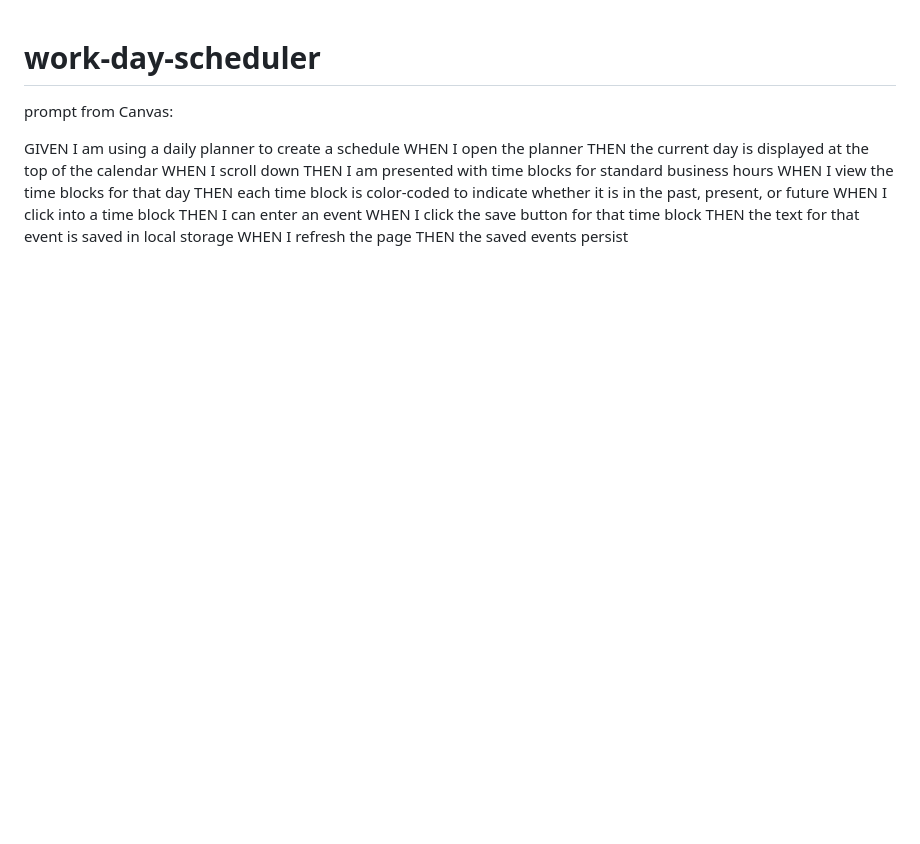
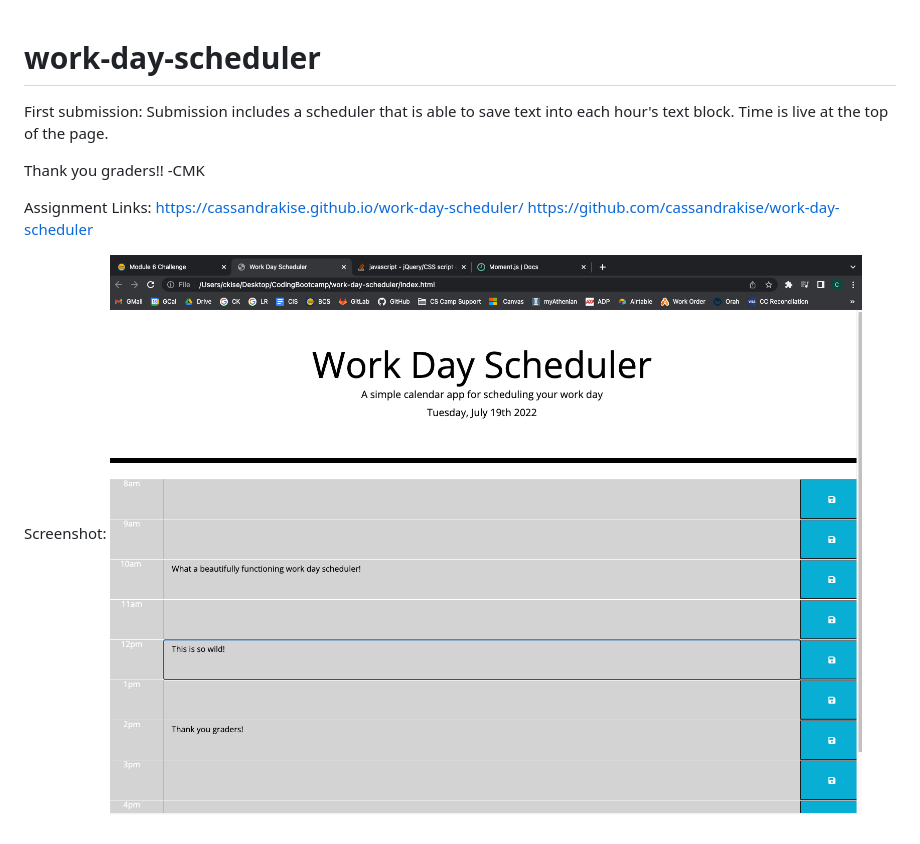
Before and after one commit to cassandrakise/work-day-scheduler, a Markdown page: README.md, the part around the change. Drawn GitHub-style; pictures changed too: images/work-day-scheduler-01.jpg (added); blank space fills up the shorter version.

Commit message:
updated readme with unique language, links, and screenshot and enabled color coding based on time

```diff
--- a/README.md
+++ b/README.md
@@ -1,18 +1,13 @@
 # work-day-scheduler
+First submission:
+Submission includes a scheduler that is able to save text into each hour's text block. Time is live at the top of the page.
 
+Thank you graders!!
+-CMK
 
-prompt from Canvas:
+Assignment Links:
+https://cassandrakise.github.io/work-day-scheduler/
+https://github.com/cassandrakise/work-day-scheduler
 
-GIVEN I am using a daily planner to create a schedule
-WHEN I open the planner
-THEN the current day is displayed at the top of the calendar
-WHEN I scroll down
-THEN I am presented with time blocks for standard business hours
-WHEN I view the time blocks for that day
-THEN each time block is color-coded to indicate whether it is in the past, present, or future
-WHEN I click into a time block
-THEN I can enter an event
-WHEN I click the save button for that time block
-THEN the text for that event is saved in local storage
-WHEN I refresh the page
-THEN the saved events persist
+Screenshot:
+![ScreenShot](./images/work-day-scheduler-01.jpg)
```
Also changed, not shown: 2 other files.
